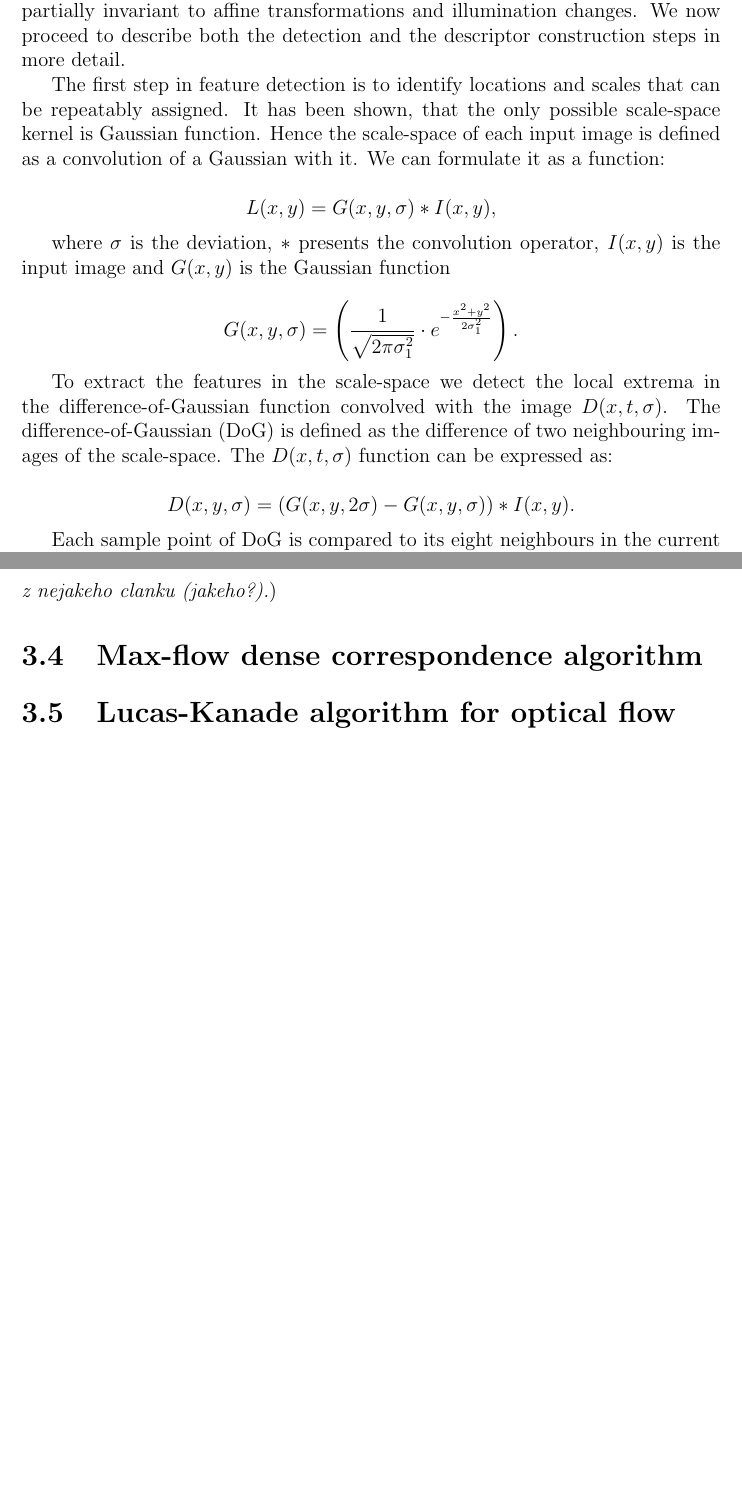
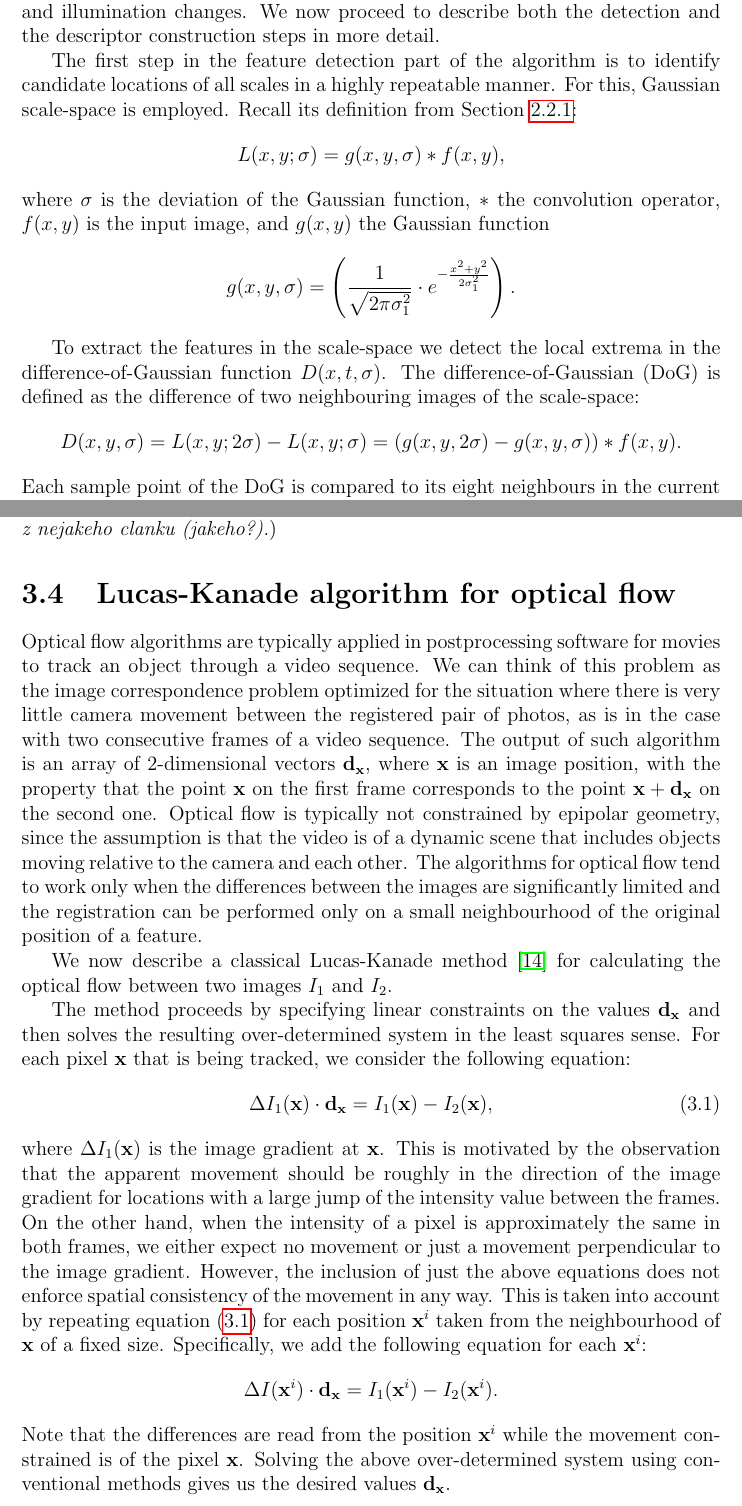
Before and after one commit to viktorievasova/thesis, a LaTeX thesis (thesis.tex, which reads algorithms.tex): two parts of pages 20 and 23 of 40 before the commit and two parts of pages 21 and 24 of 42 after it, joined at a grey line, cut so that both start at the same text, the shorter picture padded with empty space. Compiled offline with pdfLaTeX.

Commit message:
essage=lucas kanade

```diff
--- a/algorithms.tex
+++ b/algorithms.tex
@@ -55,13 +55,20 @@ Since the computation of the descriptor is performed using the abovementioned lo
 the resulting descriptor is invariant to transformations that affect this reference frame in a covariant manner but only partially invariant to affine transformations and illumination changes.
 We now proceed to describe both the detection and the descriptor construction steps in more detail.
 
-The first step in feature detection is to identify locations and scales that can be repeatably assigned.
-It has been shown, that the only possible scale-space kernel is Gaussian function.
-Hence the scale-space of each input image is defined as a convolution of a Gaussian with it.
-We can formulate it as a function:
-
+The first step in the feature detection part of the algorithm is to identify candidate locations of all scales in a highly repeatable manner.
+For this, Gaussian scale-space is employed.
+Recall its definition from Section \ref{sec:gaussder}:
 \[
-L(x, y) = G(x, y, \sigma) * I(x, y),
+L(x, y; \sigma) = g(x, y, \sigma) * f(x, y),
+\]
+where $\sigma$ is the deviation of the Gaussian function, $*$ the convolution operator, $f(x, y)$ is the input image, and $g(x, y)$ the Gaussian function
+\[
+ g(x, y, \sigma) = \left( \frac{1}{\sqrt{2\pi \sigma _1^{2}}} \cdot e^{-\frac{x^{2}+y^{2}}{2\sigma_1^{2}} } \right).
 \]
 
-where $\sigma$ is the deviation, $*$ presents the convolution operator, $I(x, y)$ is the input image and $G(x, y)$ is the Gaussian function
+To extract the features in the scale-space we detect the local extrema in the difference-of-Gaussian function $D(x, t, \sigma)$.
+The difference-of-Gaussian (DoG) is defined as the difference of two neighbouring images of the scale-space:
+\[
+ D(x, y, \sigma) = L(x, y; 2\sigma) - L(x, y; \sigma) = (g(x, y, 2\sigma) - g(x, y, \sigma)) * f(x, y).
+\]
+Each sample point of the DoG is compared to its eight neighbours in the current scale and nine neighbours on the levels below and above.
@@ -70,13 +80,0 @@ where $\sigma$ is the deviation, $*$ presents the convolution operator, $I(x, y)
- G(x, y, \sigma) = \left( \frac{1}{\sqrt{2\pi \sigma _1^{2}}} \cdot e^{-\frac{x^{2}+y^{2}}{2\sigma_1^{2}} } \right).
-\]
-
-To extract the features in the scale-space we detect the local extrema in the difference-of-Gaussian function convolved with the image $D(x, t, \sigma)$.
-The difference-of-Gaussian (DoG) is defined as the difference of two neighbouring images of the scale-space.
-The $D(x, t, \sigma)$ function can be expressed as:
-
-\[
- D(x, y, \sigma) =  (G(x, y, 2\sigma) -  G(x, y, \sigma)) *  I(x, y).
-\]
-
-
-Each sample point of DoG is compared to its eight neighbours in the current scale and nine neighbours in the scale below and above.
@@ -184,7 +177,7 @@ Furthermore, due to the global integration of the SURF-descriptor, it stays more
 SURF offers invariance to rotation and limited levels of image blurring.
 On the other hand, SIFT is more robust under illumination changes and viewpoint changes. \todo{znovu neni jasne, jestli popisujeme vlastni zkusenost nebo neco z nejakeho clanku (jakeho?)}
 
-\section{Max-flow dense correspondence algorithm}
+% \section{Max-flow dense correspondence algorithm}
 
 % In computer vision there is a general task of stereo correspondence.
 % It is a problem of discovering the closest match between points of two pictures typically taken from different positions.
@@ -206,3 +199,29 @@ On the other hand, SIFT is more robust under illumination changes and viewpoint
 %The matching space is defined as a projective 3-d volume (to allow pyramids as well as cubes) formed
 
 \section{Lucas-Kanade algorithm for optical flow}
+
+Optical flow algorithms are typically applied in postprocessing software for movies to track an object through a video sequence.
+We can think of this problem as the image correspondence problem optimized for the situation where there is very little camera movement between the registered pair of photos, as is in the case with two consecutive frames of a video sequence.
+The output of such algorithm is an array of $2$-dimensional vectors $\mathbf{d}_\x$, where $\x$ is an image position, with the property that the point $\x$ on the first frame corresponds to the point $\x + \mathbf{d}_\x$ on the second one.
+Optical flow is typically not constrained by epipolar geometry, since the assumption is that the video is of a dynamic scene that includes objects moving relative to the camera and each other.
+The algorithms for optical flow tend to work only when the differences between the images are significantly limited and the registration can be performed only on a small neighbourhood of the original position of a feature.
+
+We now describe a classical Lucas-Kanade method \cite{lucas} for calculating the optical flow between two images $I_1$ and $I_2$.
+
+The method proceeds by specifying linear constraints on the values $\mathbf{d}_\x$ and then solves the resulting over-determined system in the least squares sense.
+For each pixel $\x$ that is being tracked, we consider the following equation:
+\begin{align}
+\label{optfloweq}
+\Delta I_1(\x) \cdot \mathbf{d}_\x = I_1(\x) - I_2(\x),
+\end{align}
+where $\Delta I_1(\x)$ is the image gradient at $\x$.
+% $$\Delta I_1(\x) = \Big(\imd1{\partial x}(\x), \imd1{\partial y}(\x)\Big).$$
+This is motivated by the observation that the apparent movement should be roughly in the direction of the image gradient for locations with a large jump of the intensity value between the frames.
+On the other hand, when the intensity of a pixel is approximately the same in both frames, we either expect no movement or just a movement perpendicular to the image gradient.
+However, the inclusion of just the above equations does not enforce spatial consistency of the movement in any way.
+This is taken into account by repeating equation (\ref{optfloweq}) for each position $\x^i$ taken from the neighbourhood of $\x$ of a fixed size.
+Specifically, we add the following equation for each $\x^i$:
+$$\Delta I(\x^i) \cdot \mathbf{d}_\x = I_1(\x^i) - I_2(\x^i).$$
+Note that the differences are read from the position $\x^i$ while the movement constrained is of the pixel $\x$.
+Solving the above over-determined system using conventional methods gives us the desired values $\mathbf{d}_\x$.
+% Optical flow is calculated for every pixel of the video frame, meaning that the output is a field of $2$-dimensional vector $d_\x$ (for each pixel $\x$ of the image) determining the movement of the pixel between the two frames of the video.
```
Also changed, not shown: bibliography.tex (+5 -1 lines), macros.tex (+1 -0 lines), thesis.pdf, algorithms.tex (67 more changed lines).
